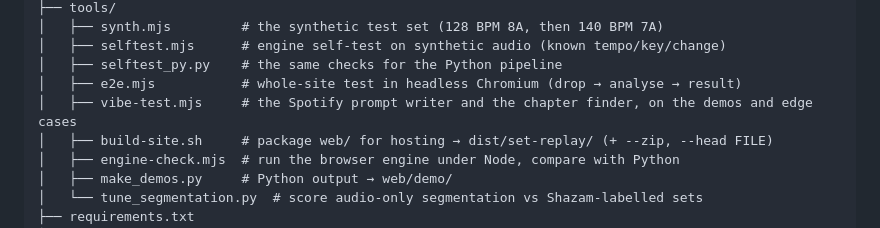
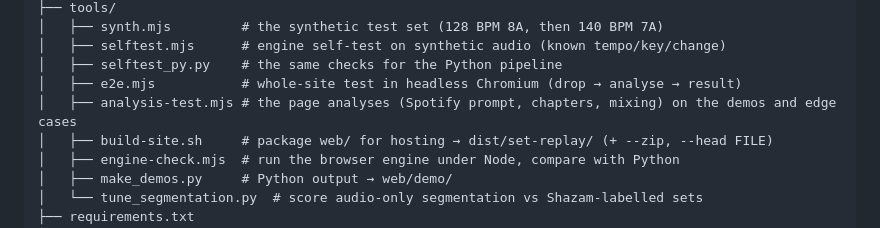
Before and after one commit to jashankish/dj-set-analyzer, a Markdown page: README.md, the part around the change. Drawn GitHub-style.

Commit message:
README: layout lists tools/analysis-test.mjs
Co-Authored-By: Claude Opus 5.5 <noreply@anthropic.com>

```diff
--- a/README.md
+++ b/README.md
@@ -1195,7 +1195,7 @@ dj-set-analyzer/
 │   ├── selftest.mjs      # engine self-test on synthetic audio (known tempo/key/change)
 │   ├── selftest_py.py    # the same checks for the Python pipeline
 │   ├── e2e.mjs           # whole-site test in headless Chromium (drop → analyse → result)
-│   ├── vibe-test.mjs     # the Spotify prompt writer and the chapter finder, on the demos and edge cases
+│   ├── analysis-test.mjs # the page analyses (Spotify prompt, chapters, mixing) on the demos and edge cases
 │   ├── build-site.sh     # package web/ for hosting → dist/set-replay/ (+ --zip, --head FILE)
 │   ├── engine-check.mjs  # run the browser engine under Node, compare with Python
 │   ├── make_demos.py     # Python output → web/demo/
```
